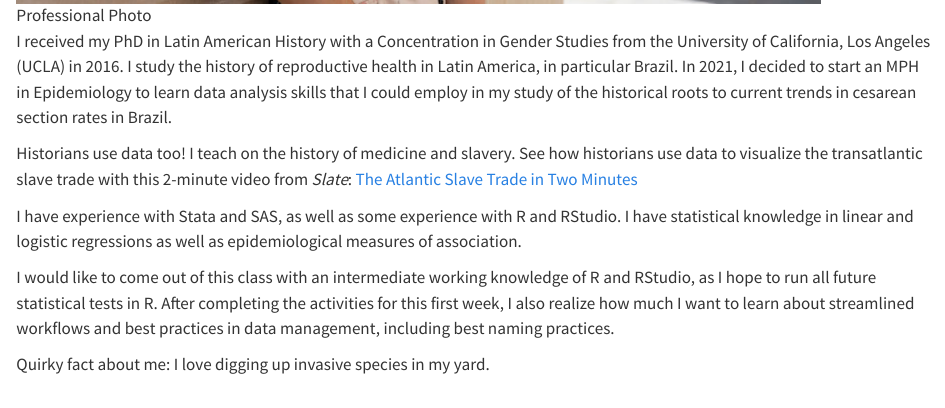
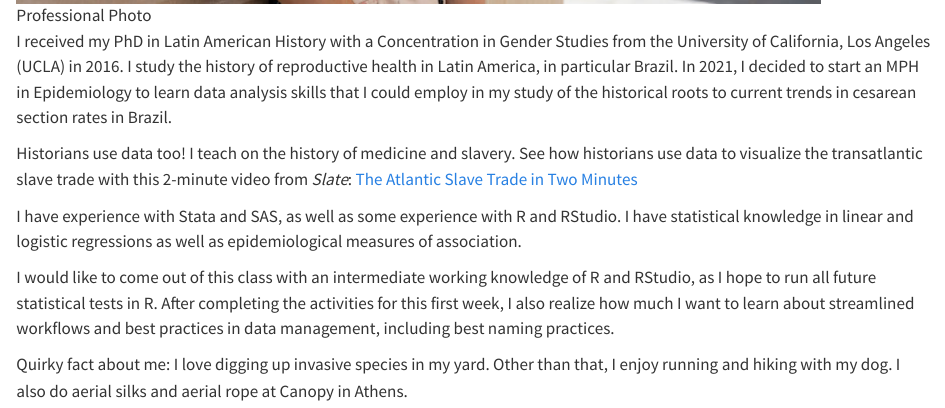
Before and after one commit to cp-roth/cassiaroth-MADA-portfolio, a Quarto document (aboutme.qmd): the page in a window 1100 px wide, from 610 px down. Rendered offline with R 4.5, knitr and Pandoc in place of Quarto, with nearby package versions.

Commit message:
Update 9 Jan 2024

```diff
--- a/aboutme.qmd
+++ b/aboutme.qmd
@@ -12,4 +12,4 @@ I have experience with Stata and SAS, as well as some experience with R and RStu
 
 I would like to come out of this class with an intermediate working knowledge of R and RStudio, as I hope to run all future statistical tests in R. After completing the activities for this first week, I also realize how much I want to learn about streamlined workflows and best practices in data management, including best naming practices.
 
-Quirky fact about me: I love digging up invasive species in my yard.
+Quirky fact about me: I love digging up invasive species in my yard. Other than that, I enjoy running and hiking with my dog. I also do aerial silks and aerial rope at Canopy in Athens.
```
Also changed, not shown: docs/search.json, 1 other file.
